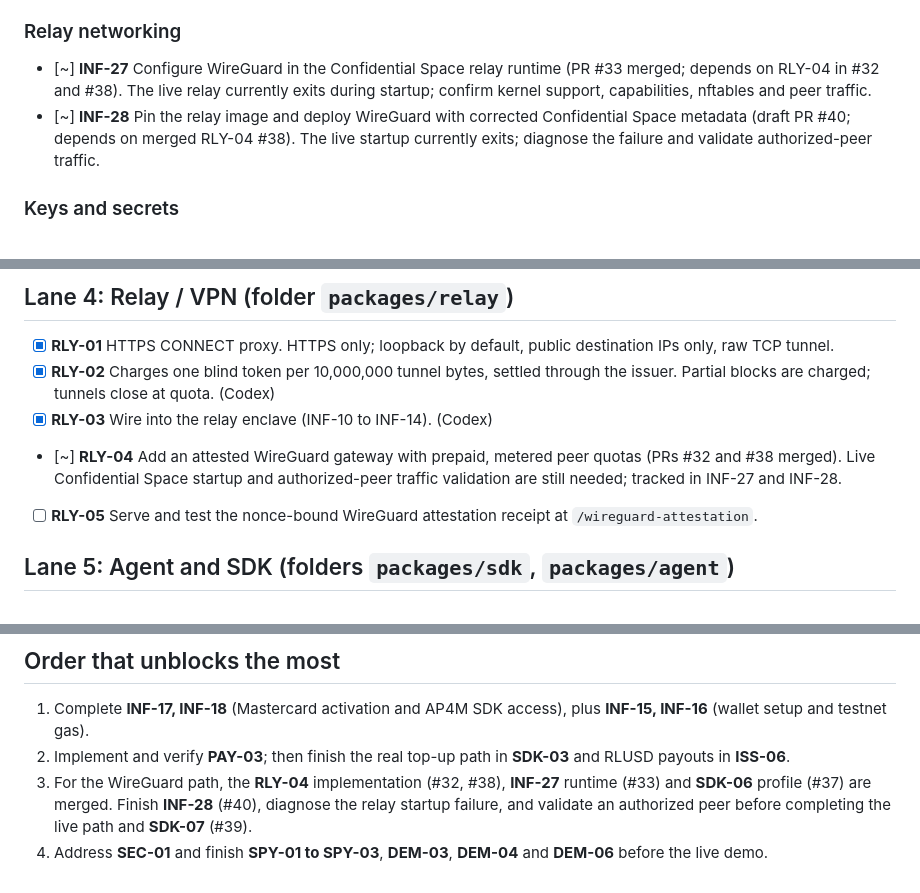
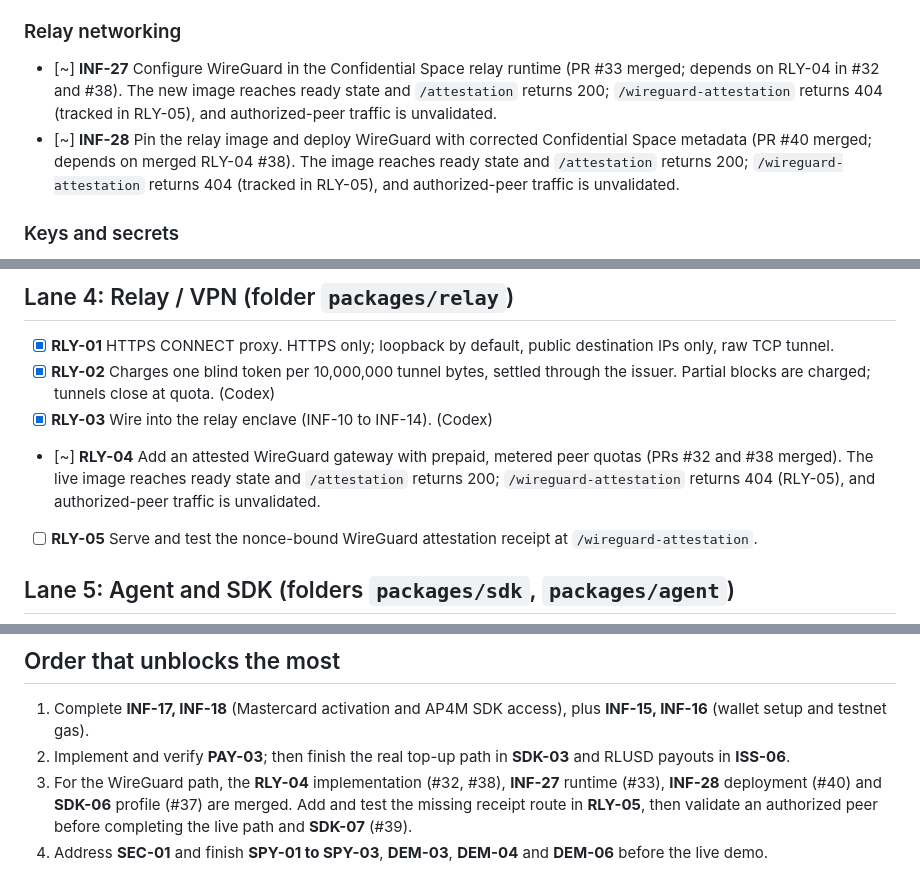
Before and after one commit to hrishabhayush/wraps, a Markdown page: docs/TODO.md, 3 parts joined by grey strips. Rendered like a GitHub page.

Commit message:
DOC-01: add missing WireGuard receipt task

```diff
--- a/docs/TODO.md
+++ b/docs/TODO.md
@@ -31,8 +31,8 @@ Platform: **Google Cloud Confidential Space** (AMD SEV confidential VMs), projec
 - [x] **INF-14** TLS: the workload makes its own key and a self-signed certificate. The SDK pins the key from the attestation.
 
 ### Relay networking
-- [~] **INF-27** Configure WireGuard in the Confidential Space relay runtime (PR #33 merged; depends on RLY-04 in #32 and #38). The live relay currently exits during startup; confirm kernel support, capabilities, nftables and peer traffic.
-- [~] **INF-28** Pin the relay image and deploy WireGuard with corrected Confidential Space metadata (draft PR #40; depends on merged RLY-04 #38). The live startup currently exits; diagnose the failure and validate authorized-peer traffic.
+- [~] **INF-27** Configure WireGuard in the Confidential Space relay runtime (PR #33 merged; depends on RLY-04 in #32 and #38). The new image reaches ready state and `/attestation` returns 200; `/wireguard-attestation` returns 404 (tracked in RLY-05), and authorized-peer traffic is unvalidated.
+- [~] **INF-28** Pin the relay image and deploy WireGuard with corrected Confidential Space metadata (PR #40 merged; depends on merged RLY-04 #38). The image reaches ready state and `/attestation` returns 200; `/wireguard-attestation` returns 404 (tracked in RLY-05), and authorized-peer traffic is unvalidated.
 
 ### Keys and secrets
 - [ ] **INF-15** Wallets (three different ones): agent wallet, funding wallet, issuer payout address. Private keys in a local `.env` that is never committed, or Google Secret Manager.
@@ -76,7 +76,7 @@ Platform: **Google Cloud Confidential Space** (AMD SEV confidential VMs), projec
 - [x] **RLY-01** HTTPS CONNECT proxy. HTTPS only; loopback by default, public destination IPs only, raw TCP tunnel.
 - [x] **RLY-02** Charges one blind token per 10,000,000 tunnel bytes, settled through the issuer. Partial blocks are charged; tunnels close at quota. (Codex)
 - [x] **RLY-03** Wire into the relay enclave (INF-10 to INF-14). (Codex)
-- [~] **RLY-04** Add an attested WireGuard gateway with prepaid, metered peer quotas (PRs #32 and #38 merged). Live Confidential Space startup and authorized-peer traffic validation are still needed; tracked in INF-27 and INF-28.
+- [~] **RLY-04** Add an attested WireGuard gateway with prepaid, metered peer quotas (PRs #32 and #38 merged). The live image reaches ready state and `/attestation` returns 200; `/wireguard-attestation` returns 404 (RLY-05), and authorized-peer traffic is unvalidated.
 - [ ] **RLY-05** Serve and test the nonce-bound WireGuard attestation receipt at `/wireguard-attestation`.
 
 ## Lane 5: Agent and SDK (folders `packages/sdk`, `packages/agent`)
@@ -121,5 +121,5 @@ Platform: **Google Cloud Confidential Space** (AMD SEV confidential VMs), projec
 
 1. Complete **INF-17, INF-18** (Mastercard activation and AP4M SDK access), plus **INF-15, INF-16** (wallet setup and testnet gas).
 2. Implement and verify **PAY-03**; then finish the real top-up path in **SDK-03** and RLUSD payouts in **ISS-06**.
-3. For the WireGuard path, the **RLY-04** implementation (#32, #38), **INF-27** runtime (#33) and **SDK-06** profile (#37) are merged. Finish **INF-28** (#40), diagnose the relay startup failure, and validate an authorized peer before completing the live path and **SDK-07** (#39).
+3. For the WireGuard path, the **RLY-04** implementation (#32, #38), **INF-27** runtime (#33), **INF-28** deployment (#40) and **SDK-06** profile (#37) are merged. Add and test the missing receipt route in **RLY-05**, then validate an authorized peer before completing the live path and **SDK-07** (#39).
 4. Address **SEC-01** and finish **SPY-01 to SPY-03**, **DEM-03**, **DEM-04** and **DEM-06** before the live demo.
```
